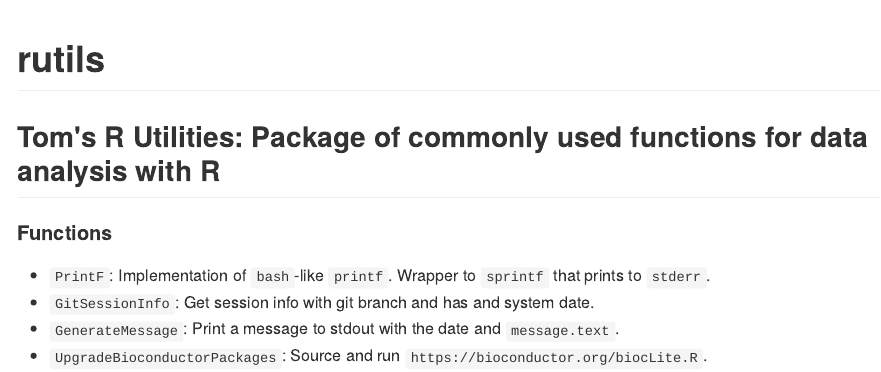
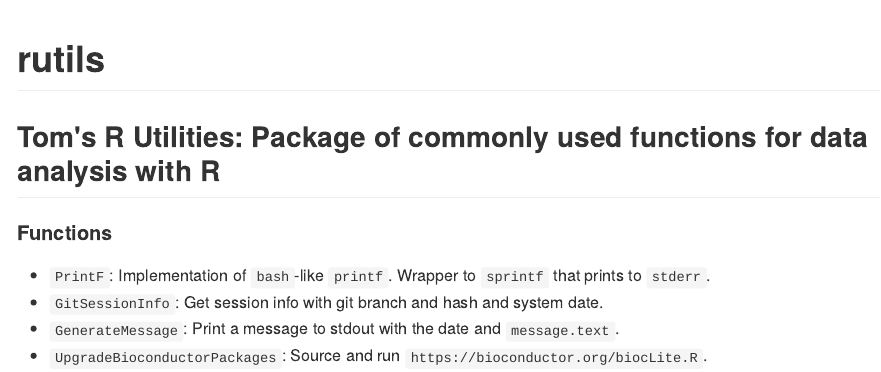
Before and after one commit to TomHarrop/rutils, an R Markdown document (README.Rmd): the page in a window 1100 px wide, from its top. The pictures show the output file README.md that the author committed with the source, drawn offline in the style of GitHub.

Commit message:
Doc typo

```diff
--- a/README.Rmd
+++ b/README.Rmd
@@ -19,6 +19,6 @@
 #### Functions
 
 * `PrintF`: Implementation of `bash`-like `printf`. Wrapper to `sprintf` that prints to `stderr`.
-* `GitSessionInfo`: Get session info with git branch and has and system date.
+* `GitSessionInfo`: Get session info with git branch and hash and system date.
 * `GenerateMessage`: Print a message to stdout with the date and `message.text`.
 * `UpgradeBioconductorPackages`: Source and run `https://bioconductor.org/biocLite.R`.
```
Also changed, not shown: R/GitSessionInfo.R (+1 -1 lines), README.md, 1 other file.
